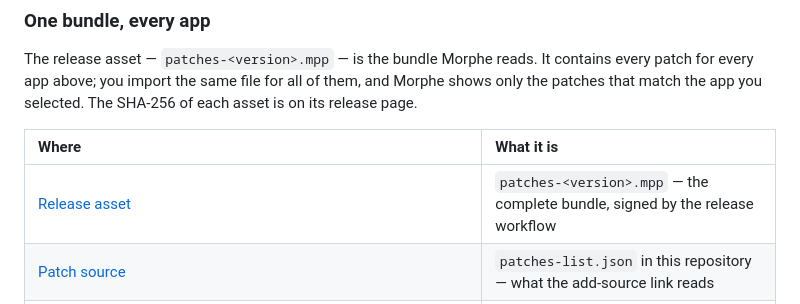
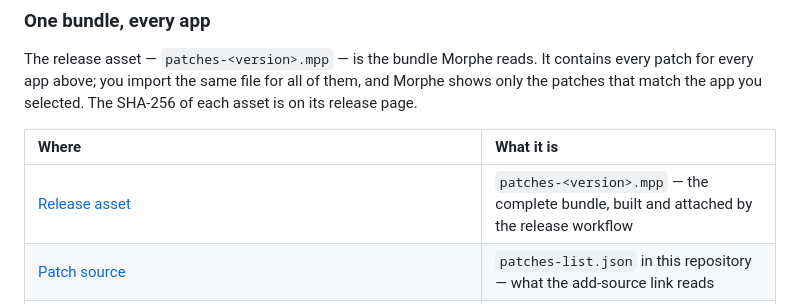
Before and after one commit to XiONDiGiTaL/MorphePatches, a Markdown page: README.md, the part around the change. Rendered like a GitHub page.

Commit message:
docs(readme): call the release asset what it is
No signature file is attached to a release, so the table should not describe the bundle as signed.

```diff
--- a/README.md
+++ b/README.md
@@ -89,7 +89,7 @@ match the app you selected. The SHA-256 of each asset is on its release page.
 
 | Where | What it is |
 | :--- | :--- |
-| [Release asset](https://github.com/XiONDiGiTaL/MorphePatches/releases/latest) | `patches-<version>.mpp` — the complete bundle, signed by the release workflow |
+| [Release asset](https://github.com/XiONDiGiTaL/MorphePatches/releases/latest) | `patches-<version>.mpp` — the complete bundle, built and attached by the release workflow |
 | [Patch source](https://morphe.software/add-source?github=XiONDiGiTaL/MorphePatches) | `patches-list.json` in this repository — what the add-source link reads |
 | [`Tandem/patches.mpp`](Tandem/patches.mpp) | Tandem-only bundle, for a direct import without the other app's patches |
 | [`AmazonAtoZ/patches.mpp`](AmazonAtoZ/patches.mpp) | A to Z-only bundle, same version and sources |
```
